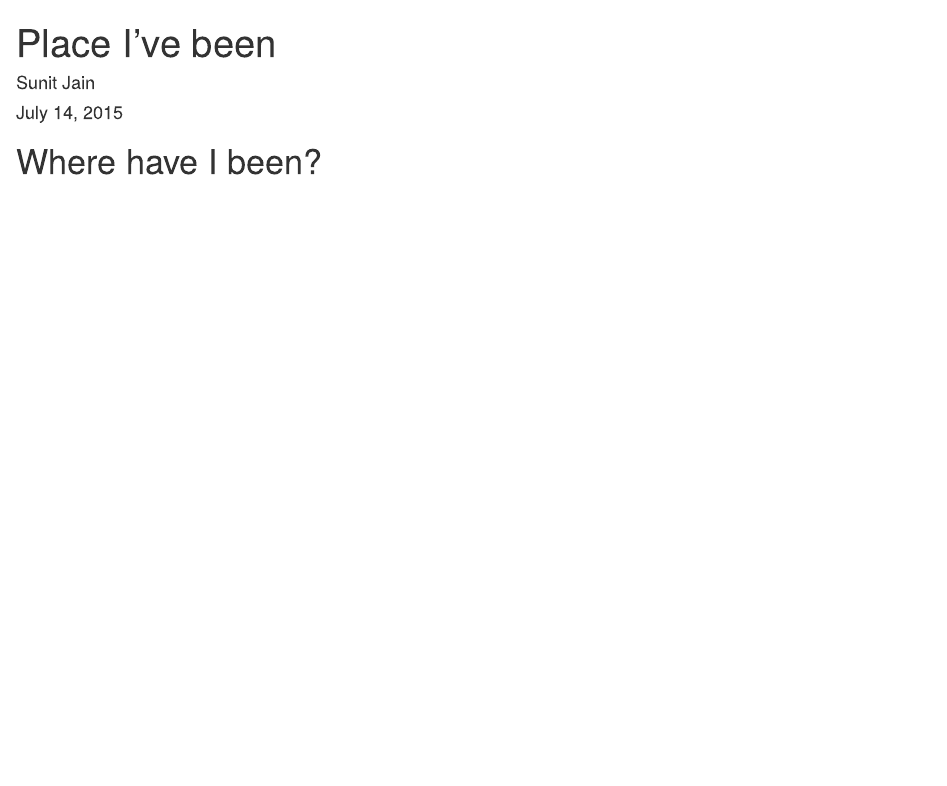
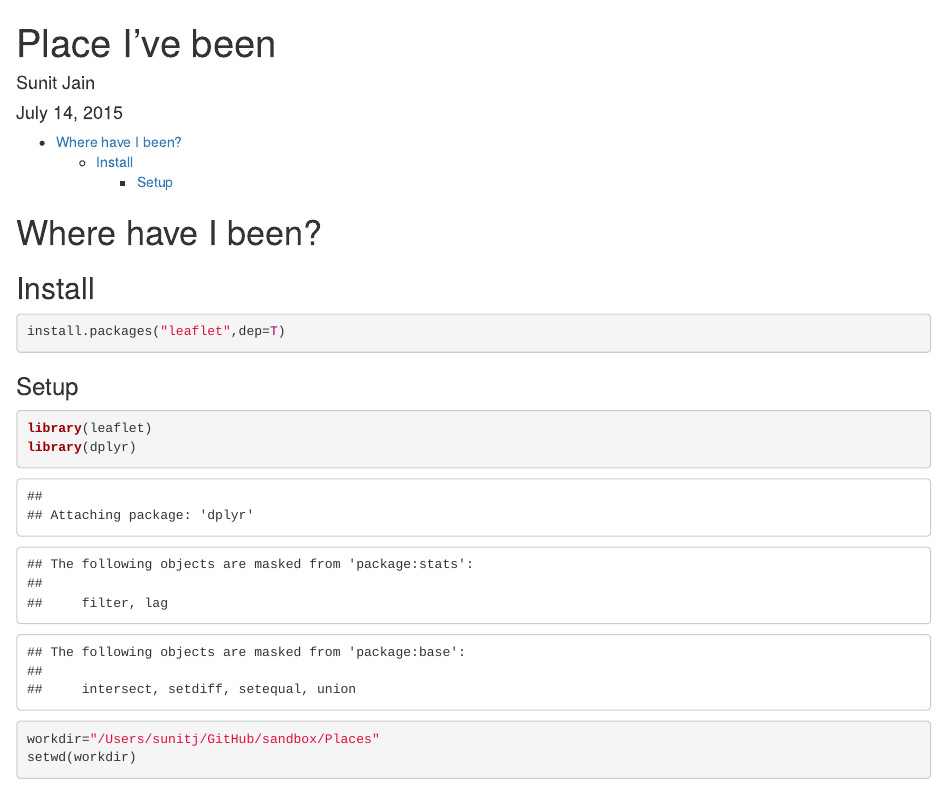
Before and after one commit to sunitj/sandbox, an R Markdown document (Places/places.Rmd): the page in a window 1100 px wide, from its top. Rendered offline with R 4.5, knitr and Pandoc, with nearby package versions.

Commit message:
second commit

````diff
--- a/Places/places.Rmd
+++ b/Places/places.Rmd
@@ -2,11 +2,24 @@
 title: "Place I’ve been"
 author: "Sunit Jain"
 date: "July 14, 2015"
-output: html_document
+output:
+    html_document:
+        toc: yes
 ---
 
 # Where have I been?
 
+
+## Install
+```{r install, eval=FALSE}
+install.packages("leaflet",dep=T)
+```
+
+### Setup
 ```{r setup}
+library(leaflet)
+library(dplyr)
 
+workdir="/Users/sunitj/GitHub/sandbox/Places"
+setwd(workdir)
 ```
````
Also changed, not shown: Places/places.html (added).
